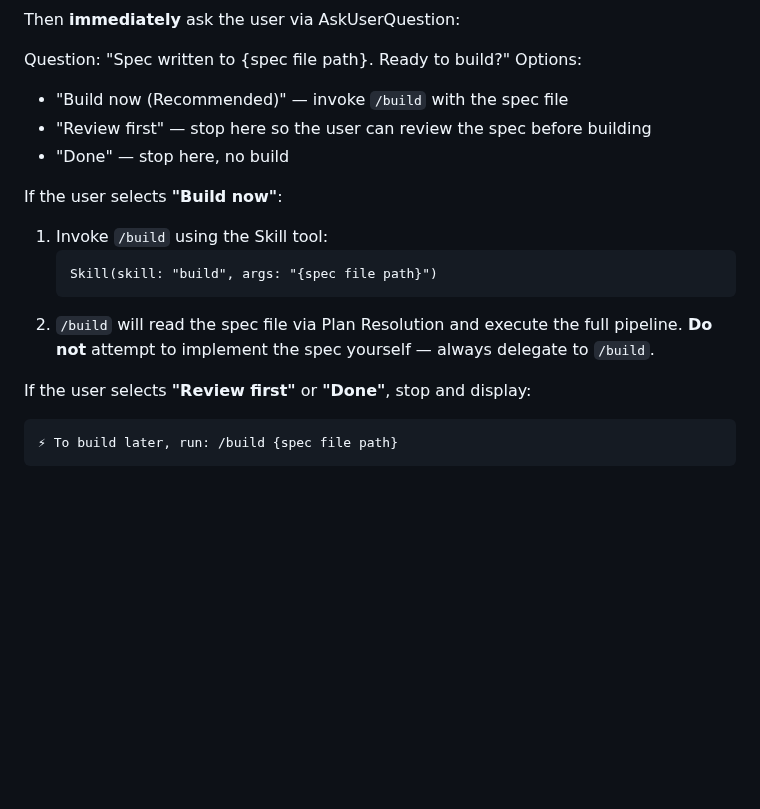
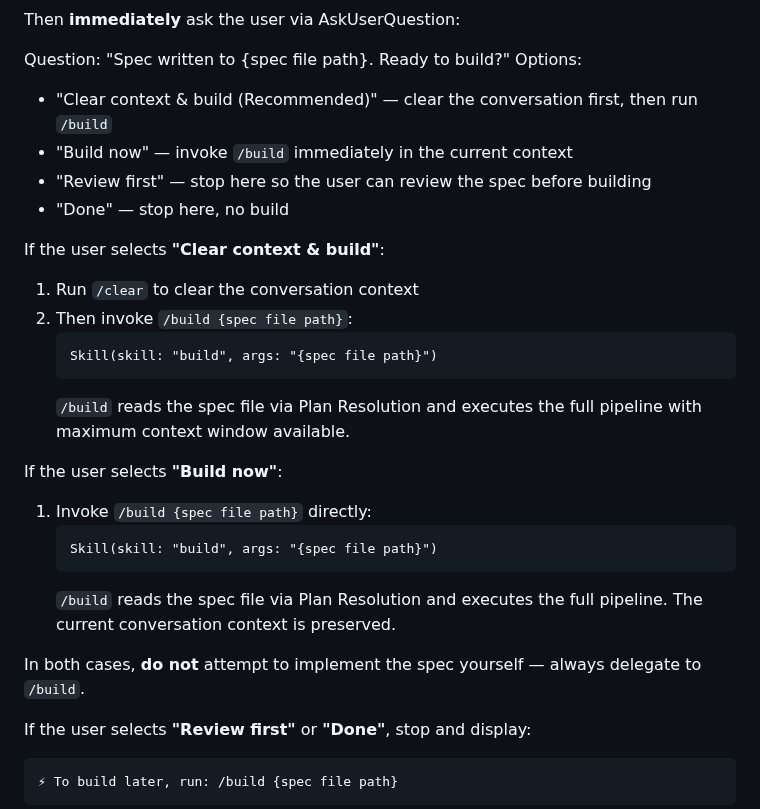
Before and after one commit to slamb2k/mad-skills, a Markdown page: skills/speccy/SKILL.md, the part around the change. Rendered like a GitHub page; blank space fills up the shorter version.

Commit message:
feat(speccy): add "Clear context & build" as recommended handoff option (#56)
Adds a new first-choice option to the post-spec AskUserQuestion prompt
that runs /clear before invoking /build. This gives /build the maximum
available context window, since it reads the spec from disk and has no
need for the speccy interview history. The previous "Build now" option
is retained as the second choice for users who want to build in the
current context.

Co-authored-by: Simon Lamb <simon.lamb@velrada.com>

````diff
--- a/skills/speccy/SKILL.md
+++ b/skills/speccy/SKILL.md
@@ -217,18 +217,30 @@ Then **immediately** ask the user via AskUserQuestion:
 
    Question: "Spec written to {spec file path}. Ready to build?"
    Options:
-   - "Build now (Recommended)" — invoke `/build` with the spec file
+   - "Clear context & build (Recommended)" — clear the conversation first, then run `/build`
+   - "Build now" — invoke `/build` immediately in the current context
    - "Review first" — stop here so the user can review the spec before building
    - "Done" — stop here, no build
 
-If the user selects **"Build now"**:
-1. Invoke `/build` using the Skill tool:
+If the user selects **"Clear context & build"**:
+1. Run `/clear` to clear the conversation context
+2. Then invoke `/build {spec file path}`:
    ```
    Skill(skill: "build", args: "{spec file path}")
    ```
-2. `/build` will read the spec file via Plan Resolution and execute the full
-   pipeline. **Do not** attempt to implement the spec yourself — always
-   delegate to `/build`.
+   `/build` reads the spec file via Plan Resolution and executes the full
+   pipeline with maximum context window available.
+
+If the user selects **"Build now"**:
+1. Invoke `/build {spec file path}` directly:
+   ```
+   Skill(skill: "build", args: "{spec file path}")
+   ```
+   `/build` reads the spec file via Plan Resolution and executes the full
+   pipeline. The current conversation context is preserved.
+
+In both cases, **do not** attempt to implement the spec yourself — always
+delegate to `/build`.
 
 If the user selects **"Review first"** or **"Done"**, stop and display:
 ```
````
